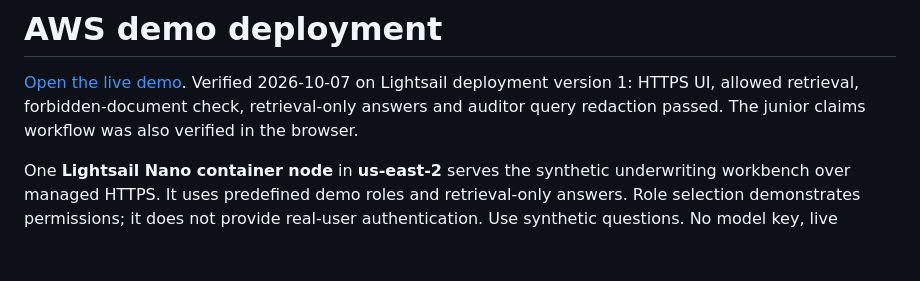
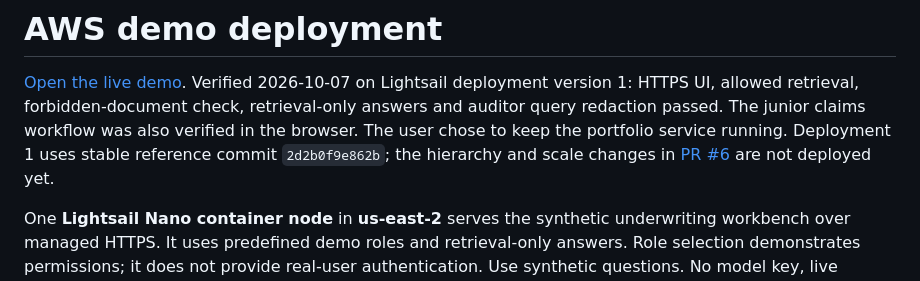
Before and after one commit to kgorle1111/permission-aware-rag, a Markdown page: deploy/aws/README.md, the part around the change. GitHub-like rendering; blank space fills up the shorter version.

```diff
--- a/deploy/aws/README.md
+++ b/deploy/aws/README.md
@@ -3,7 +3,9 @@
 [Open the live demo](https://permission-rag-demo.b9hphyfz7skjm.us-east-2.cs.amazonlightsail.com/). Verified 2026-10-07 on
 Lightsail deployment version 1: HTTPS UI, allowed retrieval, forbidden-document
 check, retrieval-only answers and auditor query redaction passed. The junior
-claims workflow was also verified in the browser.
+claims workflow was also verified in the browser. The user chose to keep the
+portfolio service running. Deployment 1 uses stable reference commit `2d2b0f9e862b`;
+the hierarchy and scale changes in [PR #6](https://github.com/kgorle1111/permission-aware-rag/pull/6) are not deployed yet.
 
 One **Lightsail Nano container node** in **us-east-2** serves the synthetic
 underwriting workbench over managed HTTPS. It uses predefined demo roles and
```
Also changed, not shown: ROADMAP.md (+10 -5 lines).
